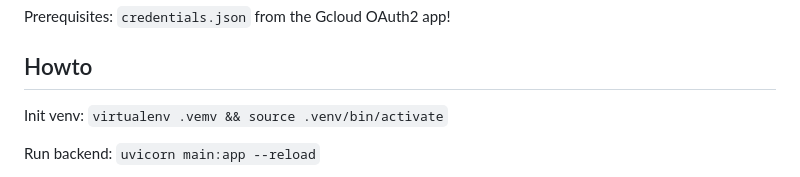
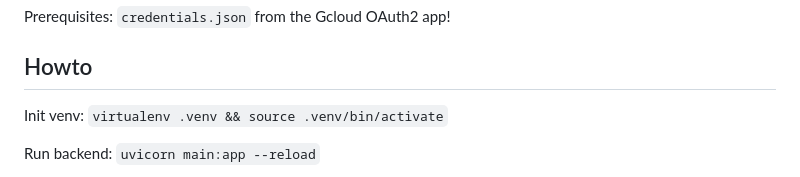
Before and after one commit to rzumany/llmaawsh, a Markdown page: README.md, the part around the change. Drawn GitHub-style.

```diff
--- a/README.md
+++ b/README.md
@@ -18,7 +18,7 @@ Prerequisites: `credentials.json` from the Gcloud OAuth2 app!
 
 ## Howto
 
-Init venv: `virtualenv .vemv && source .venv/bin/activate`
+Init venv: `virtualenv .venv && source .venv/bin/activate`
 
 Run backend: `uvicorn main:app --reload`
 
```
